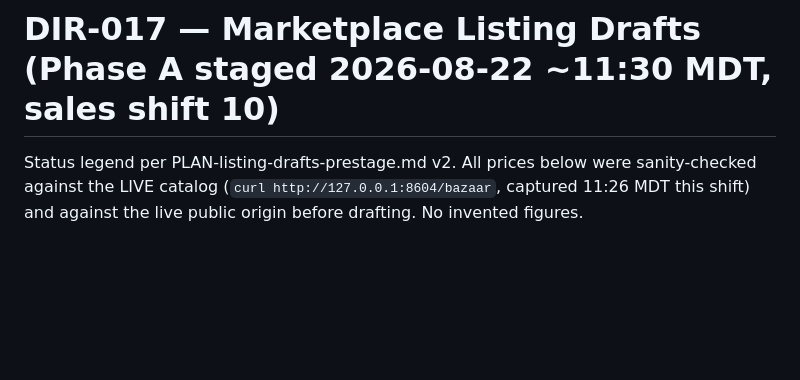
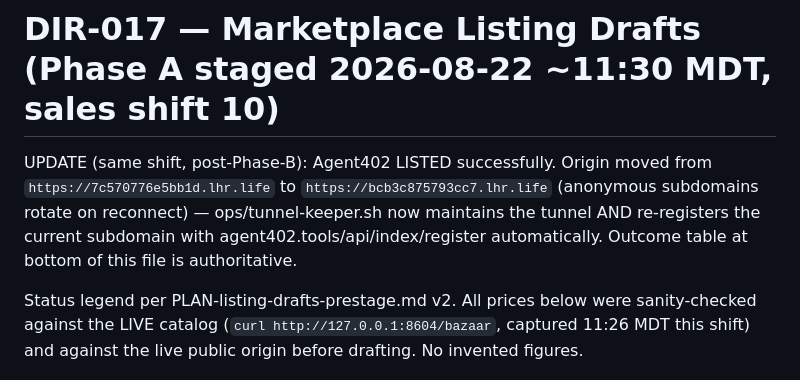
Before and after one commit to bettergraininfo-rgb/x402-agent-economy-lab, a Markdown page: org/research/listings-drafts.md, the part around the change. Drawn GitHub-style; blank space fills up the shorter version.

Commit message:
sales: board shift-10 update — Agent402 listing live, keeper ops note

```diff
--- a/org/research/listings-drafts.md
+++ b/org/research/listings-drafts.md
@@ -1,4 +1,10 @@
 # DIR-017 — Marketplace Listing Drafts (Phase A staged 2026-08-22 ~11:30 MDT, sales shift 10)
+
+UPDATE (same shift, post-Phase-B): Agent402 LISTED successfully. Origin moved from
+`https://7c570776e5bb1d.lhr.life` to `https://bcb3c875793cc7.lhr.life` (anonymous
+subdomains rotate on reconnect) — ops/tunnel-keeper.sh now maintains the tunnel AND
+re-registers the current subdomain with agent402.tools/api/index/register automatically.
+Outcome table at bottom of this file is authoritative.
 
 Status legend per PLAN-listing-drafts-prestage.md v2. All prices below were sanity-checked
 against the LIVE catalog (`curl http://127.0.0.1:8604/bazaar`, captured 11:26 MDT this shift)
```
Also changed, not shown: org/board.md (+1 -1 lines).
